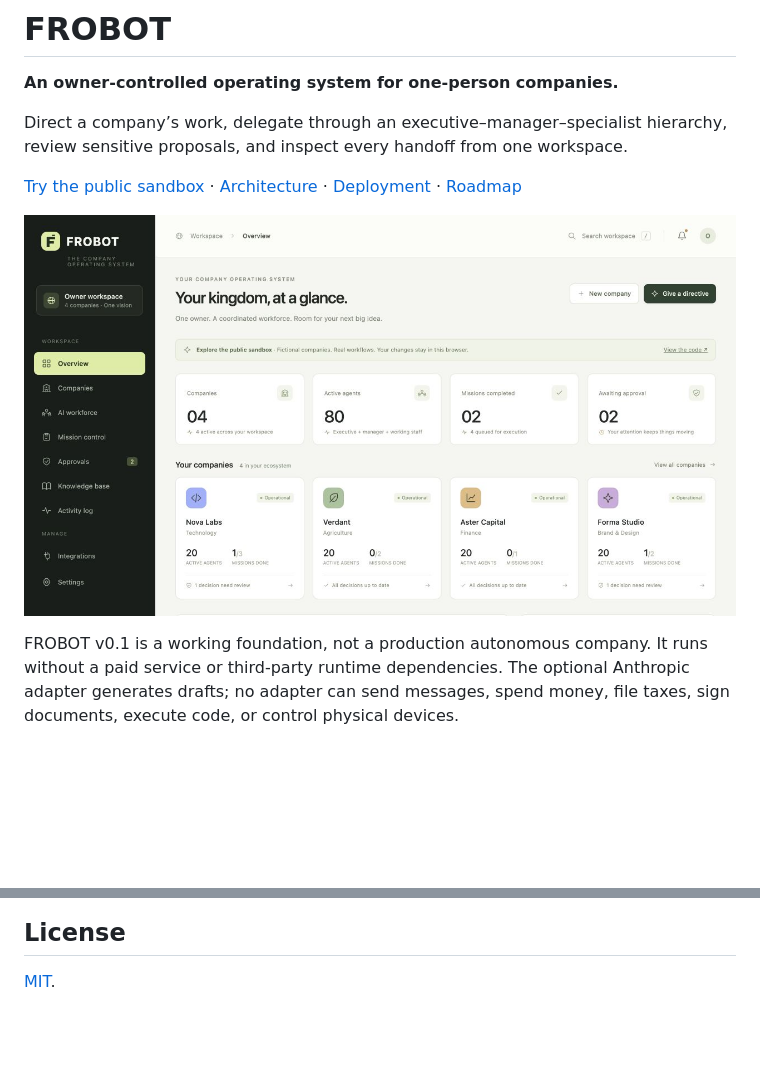
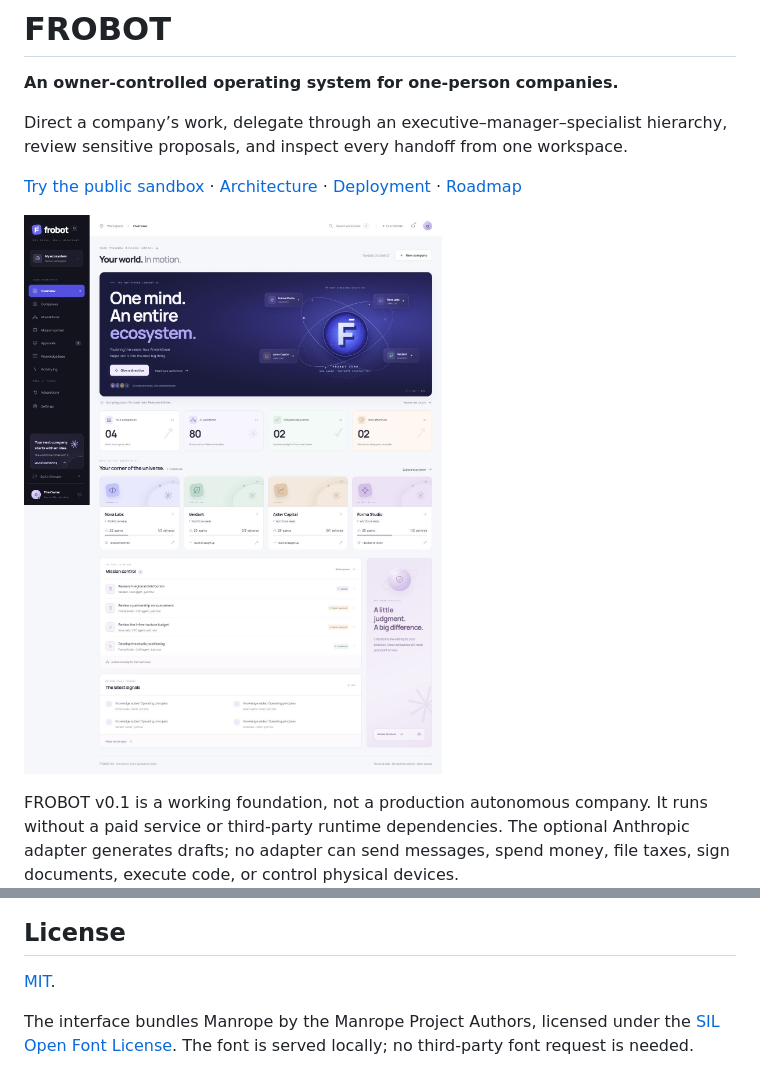
Before and after one commit to naazzarov/frobot, a Markdown page: README.md, 2 parts joined by grey strips. Drawn GitHub-style; pictures changed too: docs/images/dashboard.png; blank space fills up the shorter version.

```diff
--- a/README.md
+++ b/README.md
@@ -109,3 +109,5 @@ See [CONTRIBUTING.md](CONTRIBUTING.md). Keep work small, test the safety boundar
 ## License
 
 [MIT](LICENSE).
+
+The interface bundles Manrope by the Manrope Project Authors, licensed under the [SIL Open Font License](docs/fonts/Manrope-OFL.txt). The font is served locally; no third-party font request is needed.
```
Also changed, not shown: 7 other files.
